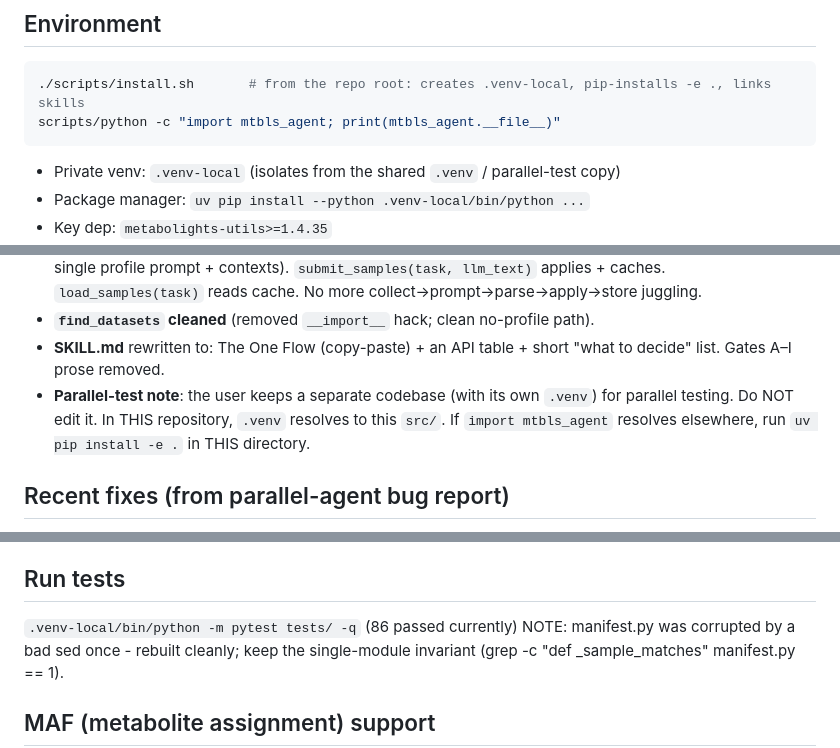
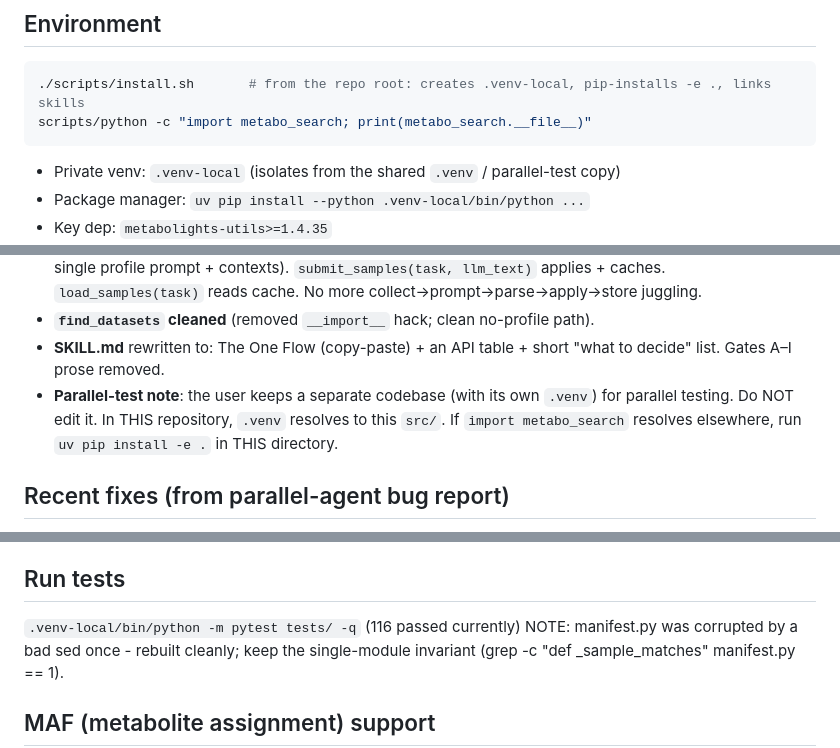
Before and after one commit to bmds-tue/metabo-search, a Markdown page: agents.md, 3 parts joined by grey strips. GitHub-like rendering.

````diff
--- a/agents.md
+++ b/agents.md
@@ -11,7 +11,7 @@
 
 ```bash
 ./scripts/install.sh       # from the repo root: creates .venv-local, pip-installs -e ., links skills
-scripts/python -c "import mtbls_agent; print(mtbls_agent.__file__)"
+scripts/python -c "import metabo_search; print(metabo_search.__file__)"
 ```
 
 - Private venv: `.venv-local` (isolates from the shared `.venv` / parallel-test copy)
@@ -244,7 +274,7 @@ End-to-end: search → screen → inspect → score → summarize.
   "what to decide" list. Gates A–I prose removed.
 - **Parallel-test note**: the user keeps a separate codebase (with its own
   `.venv`) for parallel testing. Do NOT edit it. In THIS repository, `.venv`
-  resolves to this `src/`. If `import mtbls_agent` resolves elsewhere, run
+  resolves to this `src/`. If `import metabo_search` resolves elsewhere, run
   `uv pip install -e .` in THIS directory.
 
 ## Recent fixes (from parallel-agent bug report)
@@ -294,7 +324,7 @@ Coverage:
   "1.d" glued) -> strip ALL Path suffixes before tokenizing.
 
 ## Run tests
-`.venv-local/bin/python -m pytest tests/ -q`  (86 passed currently)
+`.venv-local/bin/python -m pytest tests/ -q`  (116 passed currently)
 NOTE: manifest.py was corrupted by a bad sed once - rebuilt cleanly; keep the
 single-module invariant (grep -c "def _sample_matches" manifest.py == 1).
 
````
Also changed, not shown: other parts of agents.md (+35 -5 lines), SKILL.md (+25 -4 lines), docs/api.md (+10 -8 lines).
